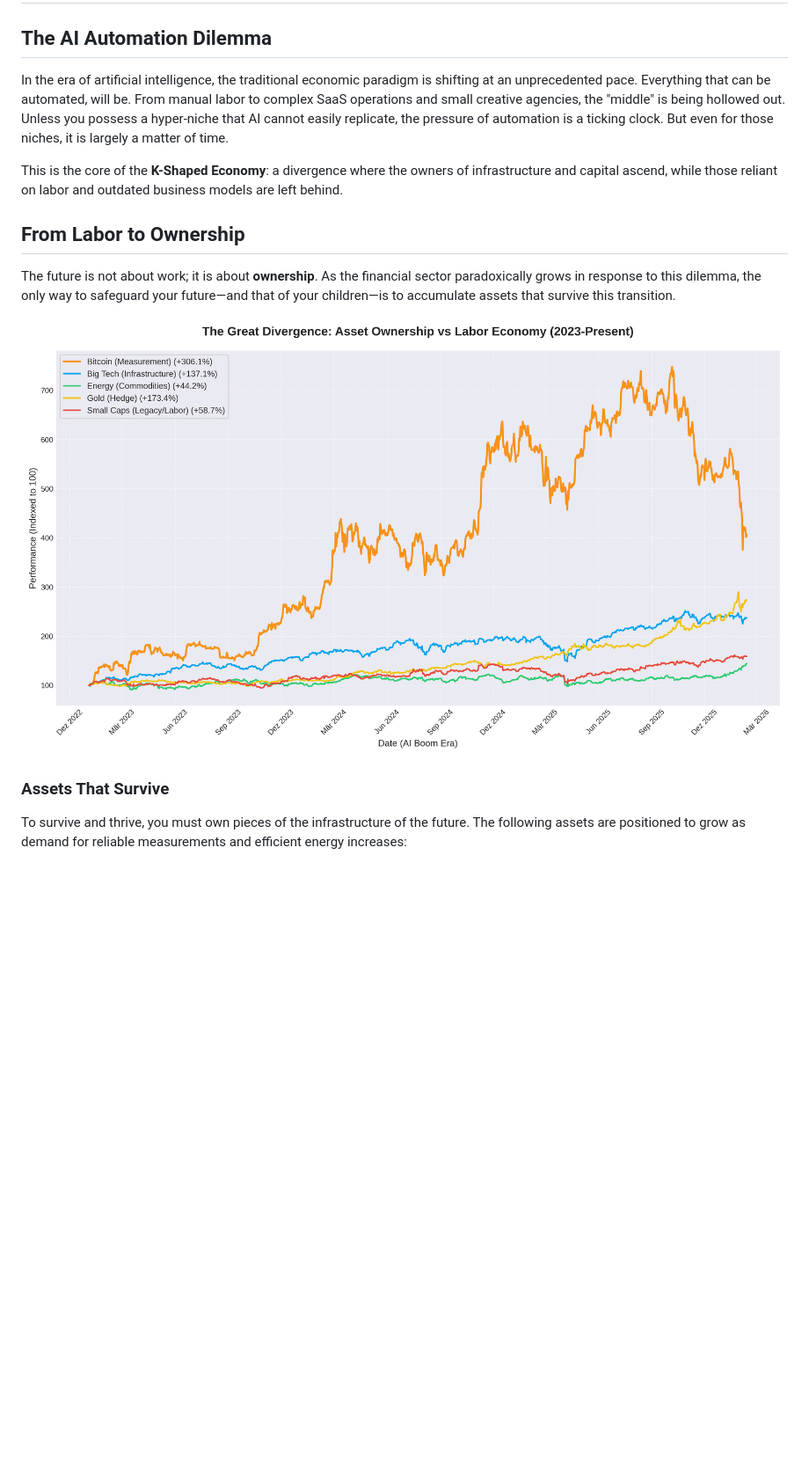
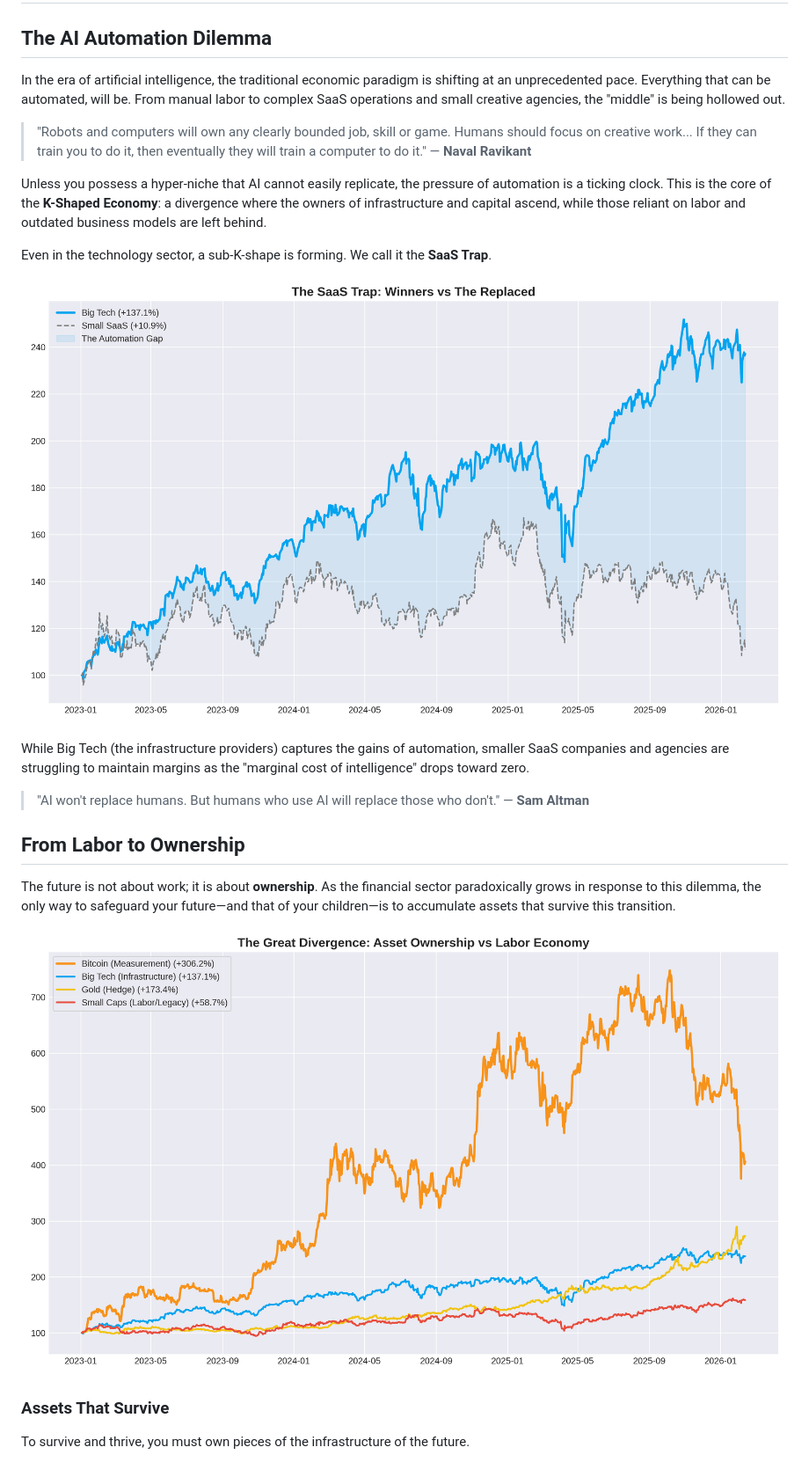
Before and after one commit to christonomous/MacroAnalytics, a Markdown page: KShapedSurvival/ARTICLE.md, the part around the change printed below. Shown: that part at 88% size. Drawn GitHub-style; pictures changed too: KShapedSurvival/assets/asset_divergence.png, KShapedSurvival/assets/saas_trap.png (added); blank space fills up the shorter version.

Commit message:
feat: Expand article with "SaaS Trap" and "Monetary Energy" concepts, adding new charts and supporting quotes.

```diff
--- a/KShapedSurvival/ARTICLE.md
+++ b/KShapedSurvival/ARTICLE.md
@@ -2,9 +2,21 @@
 
 ## The AI Automation Dilemma
 
-In the era of artificial intelligence, the traditional economic paradigm is shifting at an unprecedented pace. Everything that can be automated, will be. From manual labor to complex SaaS operations and small creative agencies, the "middle" is being hollowed out. Unless you possess a hyper-niche that AI cannot easily replicate, the pressure of automation is a ticking clock. But even for those niches, it is largely a matter of time.
+In the era of artificial intelligence, the traditional economic paradigm is shifting at an unprecedented pace. Everything that can be automated, will be. From manual labor to complex SaaS operations and small creative agencies, the "middle" is being hollowed out.
 
-This is the core of the **K-Shaped Economy**: a divergence where the owners of infrastructure and capital ascend, while those reliant on labor and outdated business models are left behind.
+> "Robots and computers will own any clearly bounded job, skill or game. Humans should focus on creative work... If they can train you to do it, then eventually they will train a computer to do it."
+> — **Naval Ravikant**
+
+Unless you possess a hyper-niche that AI cannot easily replicate, the pressure of automation is a ticking clock. This is the core of the **K-Shaped Economy**: a divergence where the owners of infrastructure and capital ascend, while those reliant on labor and outdated business models are left behind.
+
+Even in the technology sector, a sub-K-shape is forming. We call it the **SaaS Trap**.
+
+![The SaaS Trap](assets/saas_trap.png)
+
+While Big Tech (the infrastructure providers) captures the gains of automation, smaller SaaS companies and agencies are struggling to maintain margins as the "marginal cost of intelligence" drops toward zero.
+
+> "AI won't replace humans. But humans who use AI will replace those who don't."
+> — **Sam Altman**
 
 ## From Labor to Ownership
 
@@ -14,5 +26,5 @@ The future is not about work; it is about **ownership**. As the financial sector
 
 ### Assets That Survive
 
-To survive and thrive, you must own pieces of the infrastructure of the future. The following assets are positioned to grow as demand for reliable measurements and efficient energy increases:
+To survive and thrive, you must own pieces of the infrastructure of the future.
 
```
Also changed, not shown: other parts of KShapedSurvival/ARTICLE.md (+16 -10 lines), KShapedSurvival/assets/monetary_energy.png (added), 1 other file.
